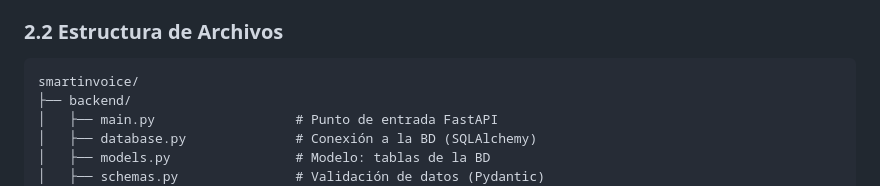
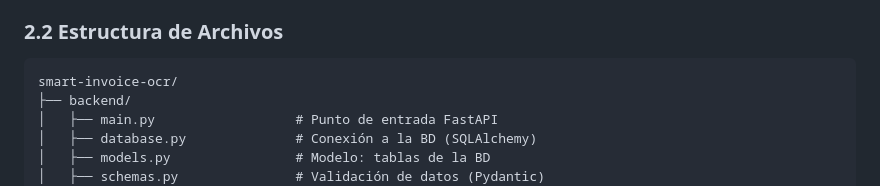
Before and after one commit to PabloMarroquinnn1/smart-invoice-ocr, a Markdown page: docs/ManualTecnico.md, the part around the change. Drawn GitHub-style.

````diff
--- a/docs/ManualTecnico.md
+++ b/docs/ManualTecnico.md
@@ -23,7 +23,7 @@ Se implementó el patrón de arquitectura **MVC (Modelo-Vista-Controlador)** con
 ### 2.2 Estructura de Archivos
 
 ```
-smartinvoice/
+smart-invoice-ocr/
 ├── backend/
 │   ├── main.py                  # Punto de entrada FastAPI
 │   ├── database.py              # Conexión a la BD (SQLAlchemy)
````
Also changed, not shown: docs/ManualUsuario.md (+3 -3 lines).
